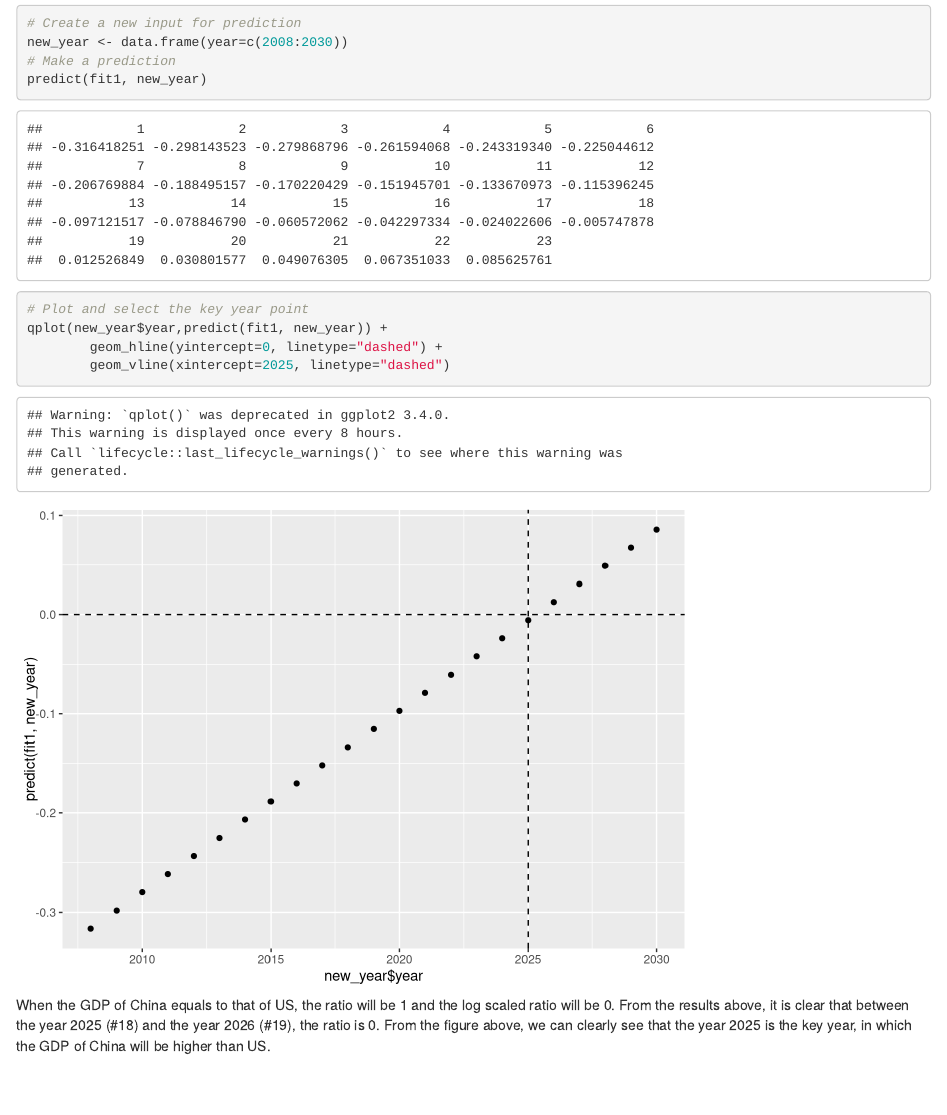
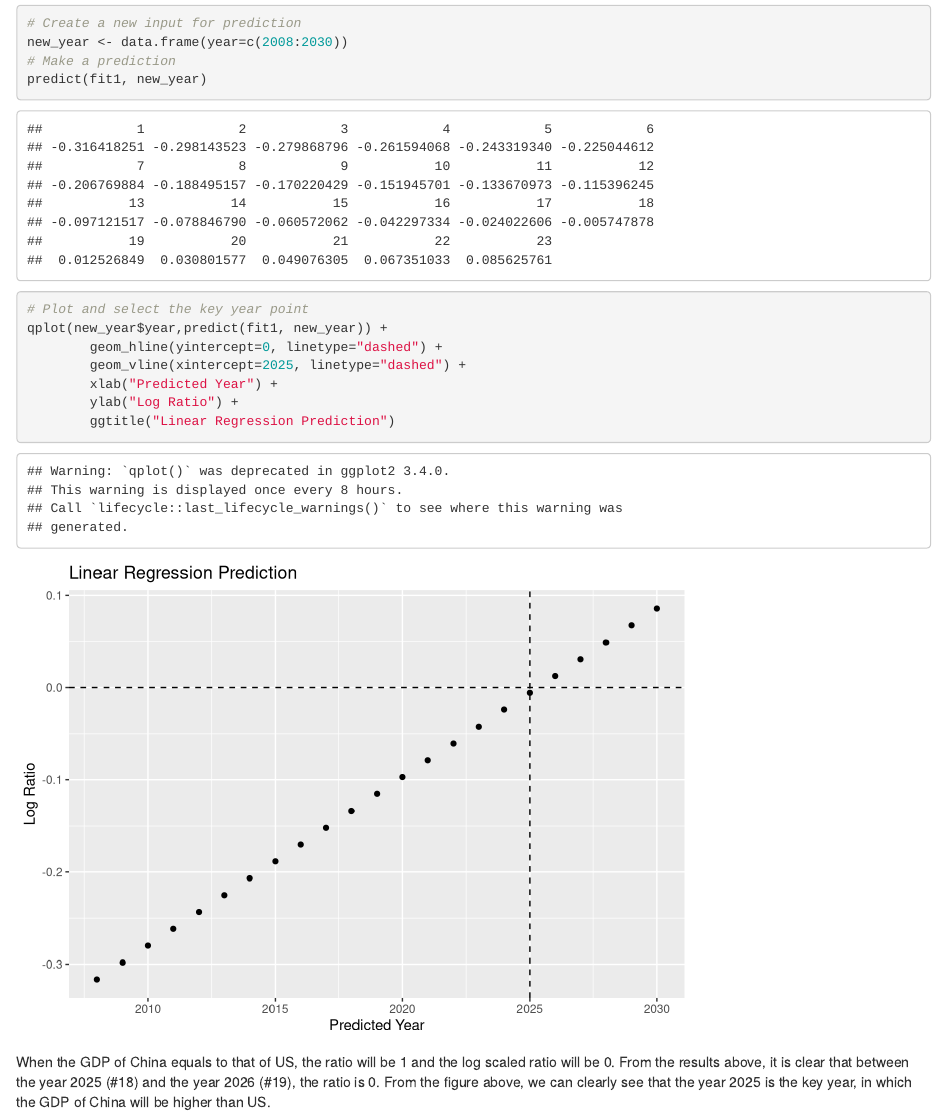
Before and after one commit to yuanjisun/STAT545-hw-Sun-Yuanji, an R Markdown document (hw03/hw03.Rmd): the page in a window 1100 px wide, from 360 px down. Rendered offline with R 4.5, knitr and Pandoc, with nearby package versions; the gapminder table comes from the copy in Python's plotly package.

Commit message:
23rd Commit from RStudio

````diff
--- a/hw03/hw03.Rmd
+++ b/hw03/hw03.Rmd
@@ -5,7 +5,6 @@ date: "September 30, 2017"
 output:
   html_document:
     css: two_columns.css
-    keep_md: yes
 ---
 ## Report process
 
@@ -394,7 +393,10 @@ predict(fit1, new_year)
 # Plot and select the key year point
 qplot(new_year$year,predict(fit1, new_year)) +
         geom_hline(yintercept=0, linetype="dashed") +
-        geom_vline(xintercept=2025, linetype="dashed")
+        geom_vline(xintercept=2025, linetype="dashed") +
+        xlab("Predicted Year") +
+        ylab("Log Ratio") +
+        ggtitle("Linear Regression Prediction")
 ```
 
 When the GDP of China equals to that of US, the ratio will be 1 and the log scaled ratio will be 0. From the results above, it is clear that between the year 2025 (#18) and the year 2026 (#19), the ratio is 0. From the figure above, we can clearly see that the year 2025 is the key year, in which the GDP of China will be higher than US.
````
Also changed, not shown: hw03/README.html, hw03/README.md, hw03/hw03.html, hw03/hw03_files/figure-html/unnamed-chunk-11-1.png (deleted), hw03/hw03_files/figure-html/unnamed-chunk-13-1.png (deleted), hw03/hw03_files/figure-html/unnamed-chunk-15-1.png (deleted), hw03/hw03_files/figure-html/unnamed-chunk-17-1.png (deleted), hw03/hw03_files/figure-html/unnamed-chunk-20-1.png (deleted), hw03/hw03_files/figure-html/unnamed-chunk-22-1.png (deleted), hw03/hw03_files/figure-html/unnamed-chunk-23-1.png (deleted), hw03/hw03_files/figure-html/unnamed-chunk-24-1.png (deleted), hw03/hw03_files/figure-html/unnamed-chunk-3-1.png (deleted), hw03/hw03_files/figure-html/unnamed-chunk-5-1.png (deleted), hw03/hw03_files/figure-html/unnamed-chunk-7-1.png (deleted), 1 more files.
